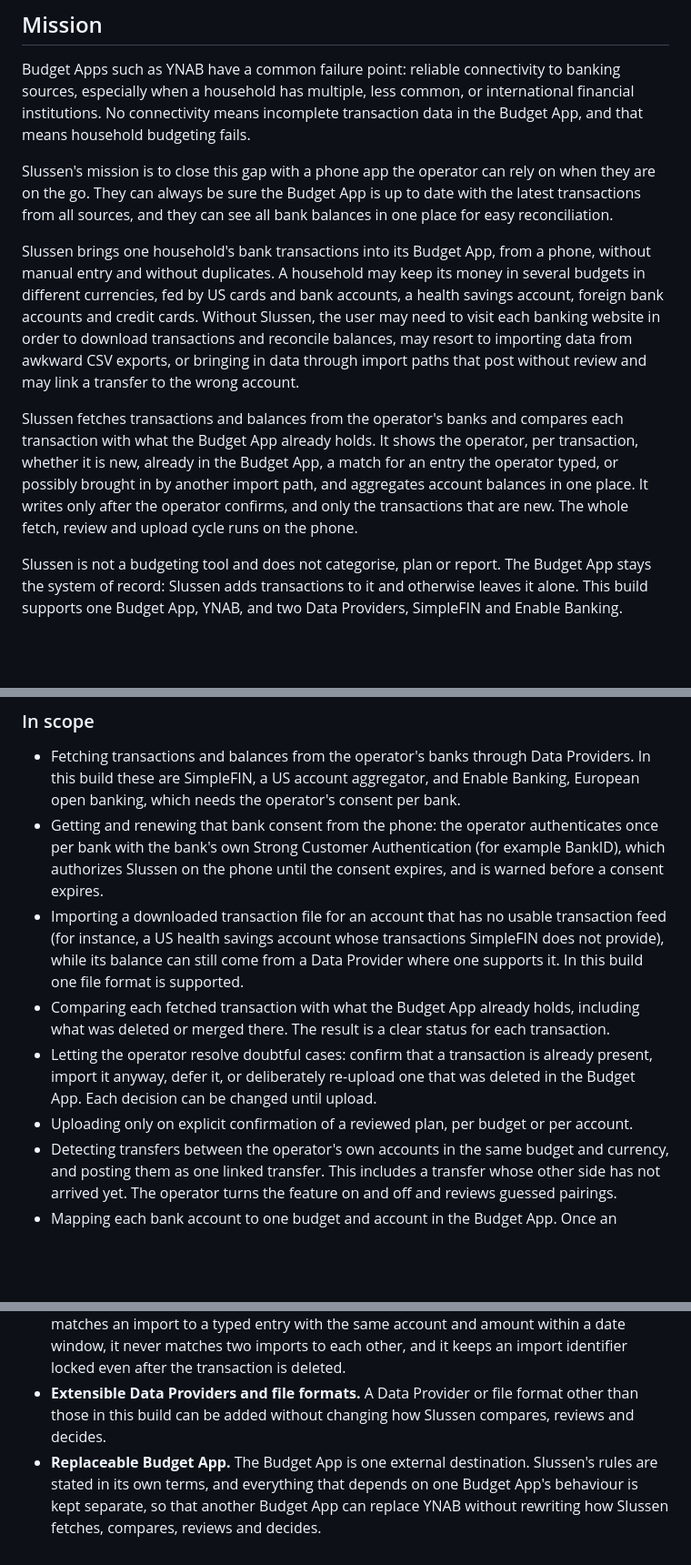
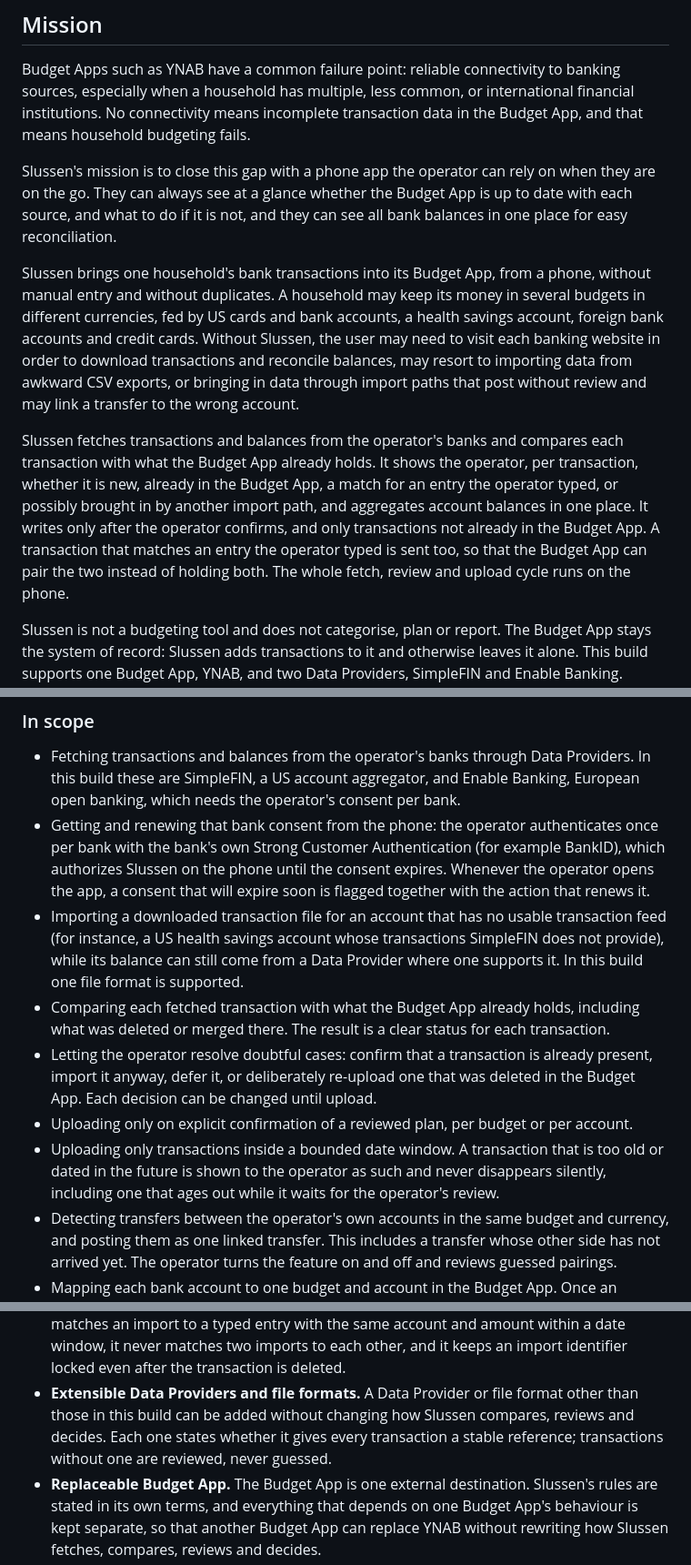
Before and after one commit to flylasse/slussen, a Markdown page: docs/vision.md, 3 parts joined by grey strips. Shown at 91% size. GitHub-like rendering; blank space fills up the shorter version.

```diff
--- a/docs/vision.md
+++ b/docs/vision.md
@@ -7,8 +7,8 @@ household has multiple, less common, or international financial institutions. No
 transaction data in the Budget App, and that means household budgeting fails.
 
 Slussen's mission is to close this gap with a phone app the operator can rely on when they are on the go. They can
-always be sure the Budget App is up to date with the latest transactions from all sources, and they can see all
-bank balances in one place for easy reconciliation.
+always see at a glance whether the Budget App is up to date with each source, and what to do if it is not, and
+they can see all bank balances in one place for easy reconciliation.
 
 Slussen brings one household's bank transactions into its Budget App, from a phone, without manual entry and
 without duplicates. A household may keep its money in several budgets in different currencies, fed by US
@@ -16,7 +16,7 @@ cards and bank accounts, a health savings account, foreign bank accounts and cre
 
 Slussen fetches transactions and balances from the operator's banks and compares each transaction with what the
 Budget App already holds. It shows the operator, per transaction, whether it is new, already in the Budget App, a
-match for an entry the operator typed, or possibly brought in by another import path, and aggregates account balances in one place. It writes only after the operator confirms, and only the transactions that are new. The whole fetch, review and upload cycle runs on the
+match for an entry the operator typed, or possibly brought in by another import path, and aggregates account balances in one place. It writes only after the operator confirms, and only transactions not already in the Budget App. A transaction that matches an entry the operator typed is sent too, so that the Budget App can pair the two instead of holding both. The whole fetch, review and upload cycle runs on the
 phone.
 
 Slussen is not a budgeting tool and does not categorise, plan or report. The Budget App stays the system of
@@ -75,7 +87,8 @@ starts from a specification instead of from the code.
   consent per bank.
 - Getting and renewing that bank consent from the phone: the operator authenticates once per bank with the
   bank's own Strong Customer Authentication (for example BankID), which authorizes Slussen on the phone until the
-  consent expires, and is warned before a consent expires.
+  consent expires. Whenever the operator opens the app, a consent that will expire soon is flagged together with
+  the action that renews it.
 - Importing a downloaded transaction file for an account that has no usable transaction feed (for instance, a US
   health savings account whose transactions SimpleFIN does not provide), while its balance can still come from a
   Data Provider where one supports it. In this build one file format is supported.
@@ -85,6 +98,9 @@ starts from a specification instead of from the code.
   defer it, or deliberately re-upload one that was deleted in the Budget App. Each decision can be changed until
   upload.
 - Uploading only on explicit confirmation of a reviewed plan, per budget or per account.
+- Uploading only transactions inside a bounded date window. A transaction that is too old or dated in the future
+  is shown to the operator as such and never disappears silently, including one that ages out while it waits for
+  the operator's review.
 - Detecting transfers between the operator's own accounts in the same budget and currency, and posting them as
   one linked transfer. This includes a transfer whose other side has not arrived yet. The operator turns the
   feature on and off and reviews guessed pairings.
@@ -140,7 +157,8 @@ starts from a specification instead of from the code.
   amount within a date window, it never matches two imports to each other, and it keeps an import identifier
   locked even after the transaction is deleted.
 - **Extensible Data Providers and file formats.** A Data Provider or file format other than those in this build
-  can be added without changing how Slussen compares, reviews and decides.
+  can be added without changing how Slussen compares, reviews and decides. Each one states whether it gives every
+  transaction a stable reference; transactions without one are reviewed, never guessed.
 - **Replaceable Budget App.** The Budget App is one external destination. Slussen's rules are stated in its own
   terms, and everything that depends on one Budget App's behaviour is kept separate, so that another Budget App
   can replace YNAB without rewriting how Slussen fetches, compares, reviews and decides.
```
Also changed, not shown: other parts of docs/vision.md (+24 -11 lines).
